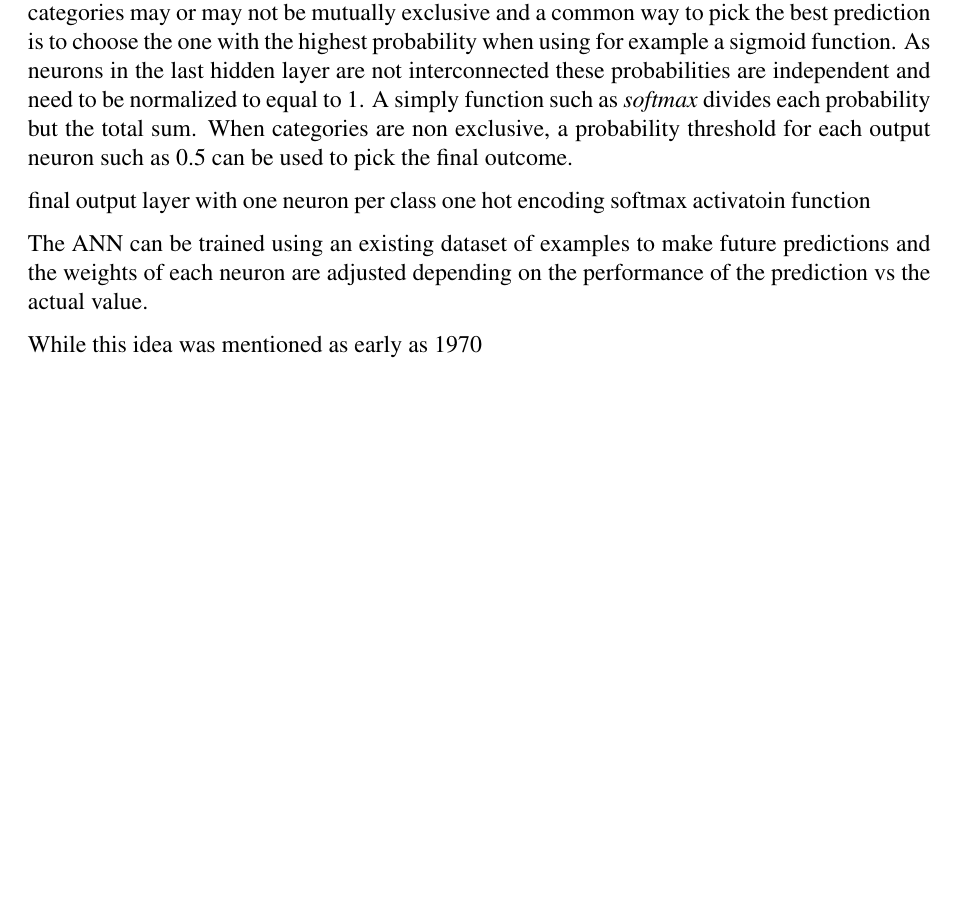
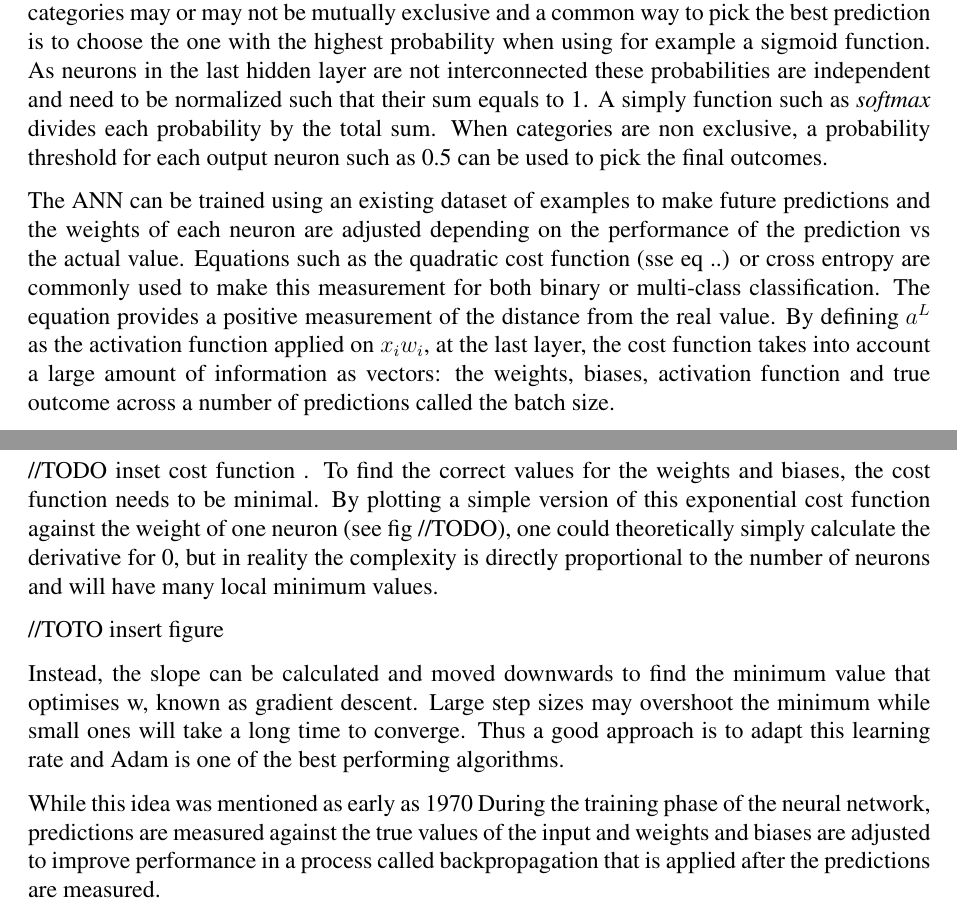
Before and after one commit to dan393/Dissertation, a LaTeX document (main.tex): part of page 7 of 8 before the commit and two parts of pages 7 and 8 of 9 after it, the two joined at a grey line, cut so that both start at the same text, the shorter picture padded with empty space. Compiled offline with pdfLaTeX.

Commit message:
added paragraph about gradient descent and cost funtions

```diff
--- a/main.tex
+++ b/main.tex
@@ -97,20 +97,25 @@ When the input \( {x_{i}} {w_{i}} \) is significantly less than the bias \({b_{i
 \end{equation*}
 
 
-In multiclass classification problems, the output layer will have one neuron per class. The categories may or may not be mutually exclusive and a common way to pick the best prediction is to choose the one with the highest probability when using for example a sigmoid function. As neurons in the last hidden layer are not interconnected these probabilities are independent and need to be normalized to equal to 1. A simply function such as \textit{softmax} divides each probability but the total sum. When categories are non exclusive, a probability threshold for each output neuron such as 0.5 can be used to pick the final outcome.
+In multi-class classification problems, the output layer will have one neuron per class. The categories may or may not be mutually exclusive and a common way to pick the best prediction is to choose the one with the highest probability when using for example a sigmoid function. As neurons in the last hidden layer are not interconnected these probabilities are independent and need to be normalized such that their sum equals to 1. A simply function such as \textit{softmax} divides each probability by the total sum. When categories are non exclusive, a probability threshold for each output neuron such as 0.5 can be used to pick the final outcomes.
+
+The ANN can be trained using an existing dataset of examples to make future predictions and the weights of each neuron are adjusted depending on the performance of the prediction vs the actual value. Equations such as the quadratic cost function (sse eq ..) or cross entropy are commonly used to make this measurement for both binary or multi-class classification. The equation provides a positive measurement of the distance from the real value. By defining \( a^L  \) as the activation function applied on \( {x_{i}} {w_{i}} \), at the last layer, the cost function takes into account a large amount of information as vectors: the weights, biases, activation function and true outcome across a number of predictions called the batch size.
+
+//TODO inset cost function
+.
+To find the correct values for the weights and biases,  the cost function needs to be minimal. By plotting a simple version of this exponential cost function against the weight of one neuron (see fig //TODO), one could theoretically simply calculate the derivative for 0, but in reality the complexity is directly proportional to the number of neurons and will have many local minimum values.
+
+//TOTO insert figure
+
+Instead, the slope can be calculated and moved downwards to find the minimum value that optimises w, known as gradient descent. Large step sizes may overshoot the minimum while small ones will take a long time to converge. Thus a  good approach is to adapt this learning rate and Adam is one of the best performing algorithms.
 
 
-final output layer with one neuron per class
-one hot encoding
-softmax activatoin function
-
-The ANN can be trained using an existing dataset of examples to make future predictions and the weights of each neuron are adjusted depending on the performance of the prediction vs the actual value.
 
 
 
 
 While this idea was mentioned as early as 1970
-
+During the training phase of the neural network, predictions are measured against the true values of the input and weights and biases are adjusted to improve performance in a process called backpropagation that is applied after the predictions are measured.
 
 
 
```
Also changed, not shown: main.tex (2 more changed lines).
